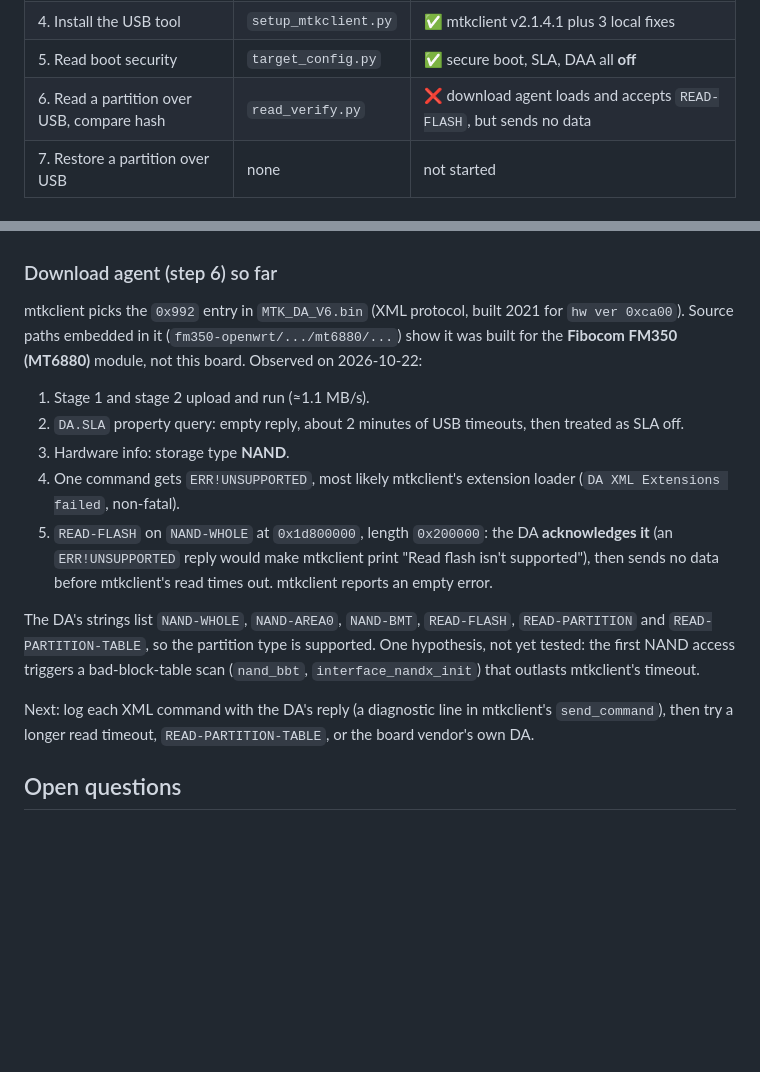
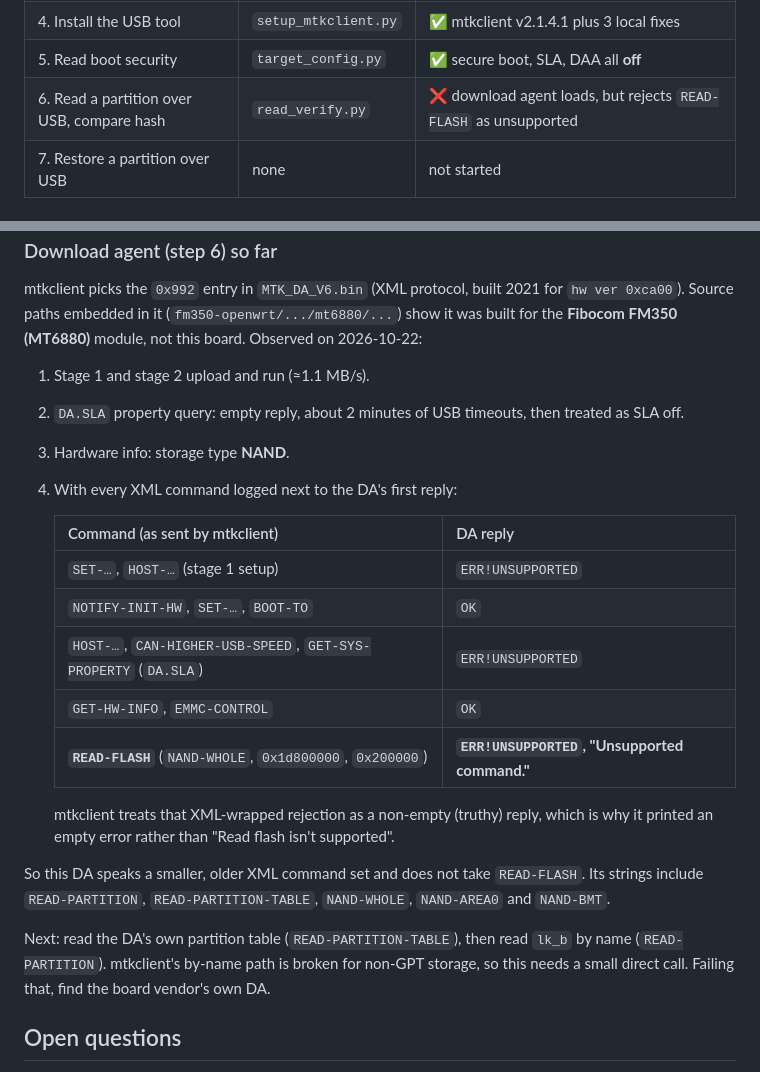
Before and after one commit to mralinp/zlt-x28-openwrt, a Markdown page: docs/RECOVERY.md, 2 parts joined by grey strips. Drawn GitHub-style; blank space fills up the shorter version.

Commit message:
docs(recovery): READ-FLASH is unsupported by the bundled DA
A run with every XML command logged shows the FM350-built DA answers
READ-FLASH with ERR!UNSUPPORTED; the previous note that it acknowledged
the read was wrong. Adds the command/reply table and points the next
attempt at READ-PARTITION-TABLE and READ-PARTITION.

Refs #4

Co-Authored-By: Claude Opus 5.5 <noreply@anthropic.com>

```diff
--- a/docs/RECOVERY.md
+++ b/docs/RECOVERY.md
@@ -15,7 +15,7 @@ Tracks issue #4 (way back to stock); builds on #1 (partition dump).
 | 3. Find the USB recovery port | `usb_watch.py` | ✅ preloader `0e8d:2000`, needs a USB-A-to-C cable |
 | 4. Install the USB tool | `setup_mtkclient.py` | ✅ mtkclient v2.1.4.1 plus 3 local fixes |
 | 5. Read boot security | `target_config.py` | ✅ secure boot, SLA, DAA all **off** |
-| 6. Read a partition over USB, compare hash | `read_verify.py` | ❌ download agent loads and accepts `READ-FLASH`, but sends no data |
+| 6. Read a partition over USB, compare hash | `read_verify.py` | ❌ download agent loads, but rejects `READ-FLASH` as unsupported |
 | 7. Restore a partition over USB | none | not started |
 
 ## Safety rules
@@ -173,19 +173,25 @@ built for the **Fibocom FM350 (MT6880)** module, not this board. Observed on 202
 1. Stage 1 and stage 2 upload and run (≈1.1 MB/s).
 2. `DA.SLA` property query: empty reply, about 2 minutes of USB timeouts, then treated as SLA off.
 3. Hardware info: storage type **NAND**.
-4. One command gets `ERR!UNSUPPORTED`, most likely mtkclient's extension loader (`DA XML Extensions failed`, non-fatal).
-5. `READ-FLASH` on `NAND-WHOLE` at `0x1d800000`, length `0x200000`: the DA **acknowledges it**
-   (an `ERR!UNSUPPORTED` reply would make mtkclient print "Read flash isn't supported"), then
-   sends no data before mtkclient's read times out. mtkclient reports an empty error.
+4. With every XML command logged next to the DA's first reply:
 
-The DA's strings list `NAND-WHOLE`, `NAND-AREA0`, `NAND-BMT`, `READ-FLASH`, `READ-PARTITION`
-and `READ-PARTITION-TABLE`, so the partition type is supported. One hypothesis, not yet tested:
-the first NAND access triggers a bad-block-table scan (`nand_bbt`, `interface_nandx_init`)
-that outlasts mtkclient's timeout.
+   | Command (as sent by mtkclient) | DA reply |
+   |---|---|
+   | `SET-…`, `HOST-…` (stage 1 setup) | `ERR!UNSUPPORTED` |
+   | `NOTIFY-INIT-HW`, `SET-…`, `BOOT-TO` | `OK` |
+   | `HOST-…`, `CAN-HIGHER-USB-SPEED`, `GET-SYS-PROPERTY` (`DA.SLA`) | `ERR!UNSUPPORTED` |
+   | `GET-HW-INFO`, `EMMC-CONTROL` | `OK` |
+   | **`READ-FLASH`** (`NAND-WHOLE`, `0x1d800000`, `0x200000`) | **`ERR!UNSUPPORTED`, "Unsupported command."** |
 
-Next: log each XML command with the DA's reply (a diagnostic line in mtkclient's
-`send_command`), then try a longer read timeout, `READ-PARTITION-TABLE`, or the board
-vendor's own DA.
+   mtkclient treats that XML-wrapped rejection as a non-empty (truthy) reply, which is why it
+   printed an empty error rather than "Read flash isn't supported".
+
+So this DA speaks a smaller, older XML command set and does not take `READ-FLASH`. Its strings
+include `READ-PARTITION`, `READ-PARTITION-TABLE`, `NAND-WHOLE`, `NAND-AREA0` and `NAND-BMT`.
+
+Next: read the DA's own partition table (`READ-PARTITION-TABLE`), then read `lk_b` by name
+(`READ-PARTITION`). mtkclient's by-name path is broken for non-GPT storage, so this needs a small
+direct call. Failing that, find the board vendor's own DA.
 
 ## Open questions
 
```
